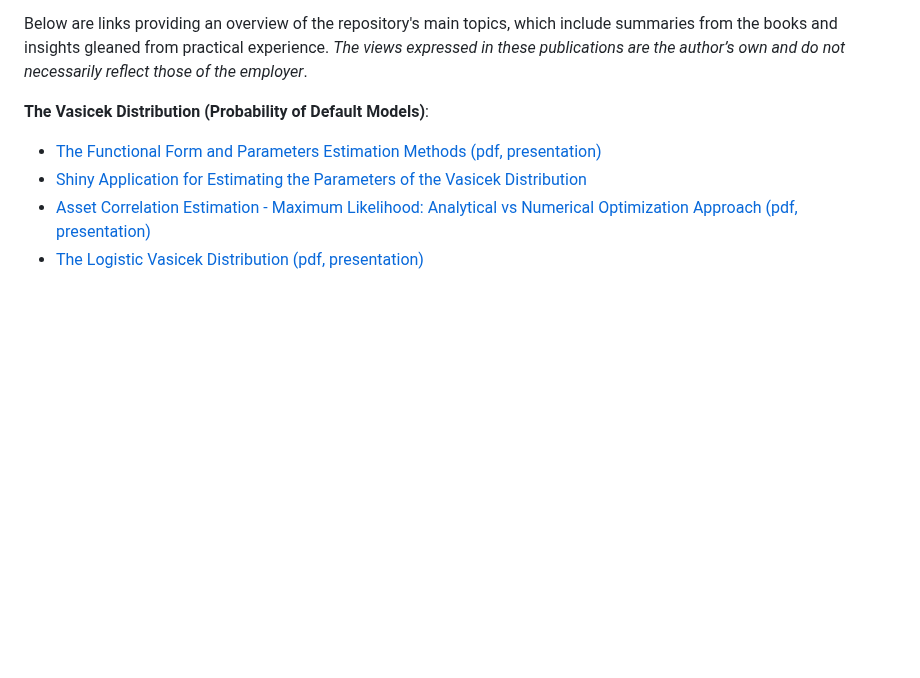
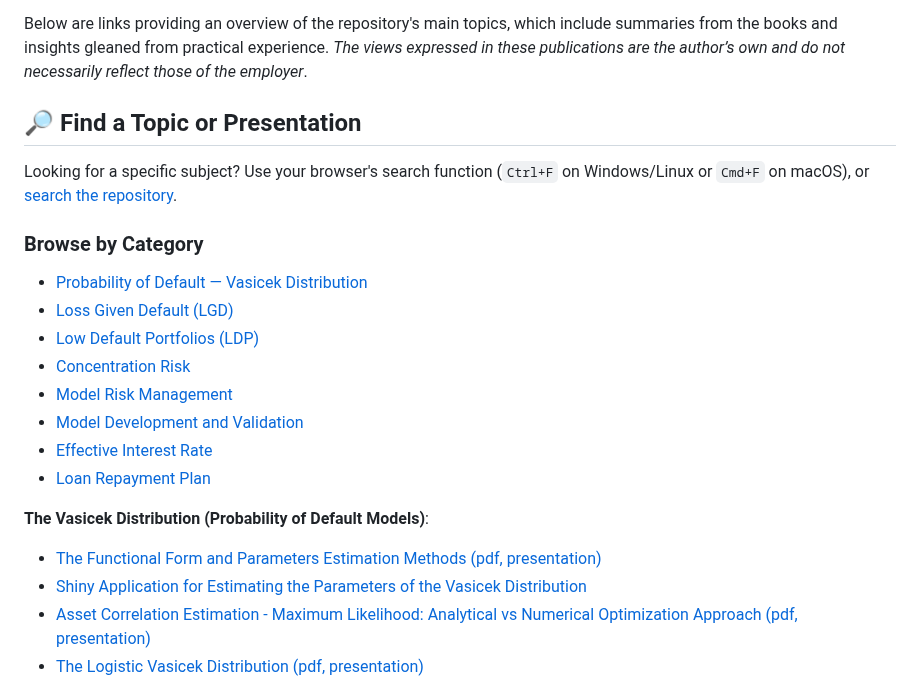
Before and after one commit to andrija-djurovic/adsfcr, a Markdown page: README.md, the part around the change. Rendered like a GitHub page; blank space fills up the shorter version.

```diff
--- a/README.md
+++ b/README.md
@@ -46,6 +46,23 @@ Or use the following BibTeX entry:
 Please note that each book has its own proposed reference format.
 
 Below are links providing an overview of the repository's main topics, which include summaries from the books and insights gleaned from practical experience. _The views expressed in these publications are the author’s own and do not necessarily reflect those of the employer_.
+
+## 🔎 Find a Topic or Presentation
+
+Looking for a specific subject? Use your browser's search function
+(`Ctrl+F` on Windows/Linux or `Cmd+F` on macOS), or
+[search the repository](https://github.com/andrija-djurovic/adsfcr/search).
+
+### Browse by Category
+
+- [Probability of Default — Vasicek Distribution](#the-vasicek-distribution-probability-of-default-models)
+- [Loss Given Default (LGD)](#loss-given-default)
+- [Low Default Portfolios (LDP)](#low-default-portfolios)
+- [Concentration Risk](#measuring-concentration-risk)
+- [Model Risk Management](#model-risk-management)
+- [Model Development and Validation](#model-development-and-validation)
+- [Effective Interest Rate](#effective-interest-rate)
+- [Loan Repayment Plan](#loan-repayment-plan)
 
 <b>The Vasicek Distribution (Probability of Default Models)</b>:
 - [The Functional Form and Parameters Estimation Methods (pdf, presentation)](https://github.com/andrija-djurovic/adsfcr/blob/main/vasicek_distribution/vasicek_distribution.pdf)
```
